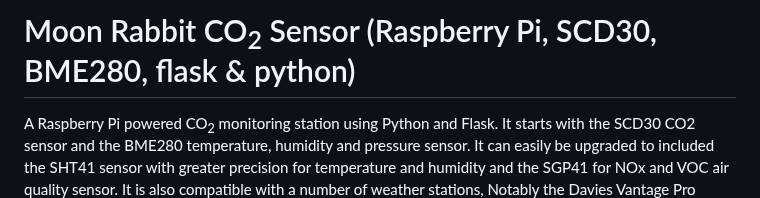
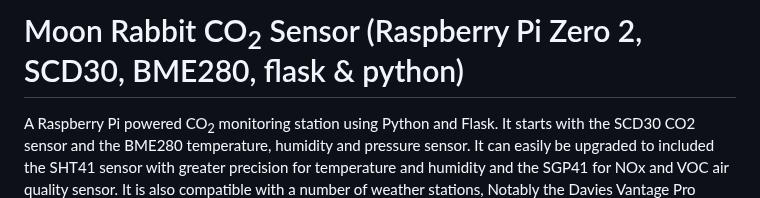
Before and after one commit to SteveBz/MoonRabbit, a Markdown page: README.md, the part around the change. Rendered like a GitHub page.

Commit message:
Update Raspberry Pi model in README

```diff
--- a/README.md
+++ b/README.md
@@ -1,4 +1,4 @@
-# Moon Rabbit CO<sub>2</sub> Sensor (Raspberry Pi, SCD30, BME280, flask & python)
+# Moon Rabbit CO<sub>2</sub> Sensor (Raspberry Pi Zero 2, SCD30, BME280, flask & python)
 A Raspberry Pi powered CO<sub>2</sub> monitoring station using Python and Flask. It starts with the SCD30 CO2 sensor and the BME280 temperature, humidity and pressure sensor.  It can easily be upgraded to included the SHT41 sensor with greater precision for temperature and humidity and the SGP41 for NOx and VOC air quality sensor.  It is also compatible with a number of weather stations, Notably the Davies Vantage Pro Series, the Ambient Weather station and Ecowitt stations.
 
 | ![Alt text](Screenshot%202026-09-26%20205319.png) | ![Alt text](Screenshot%202026-09-28%20210626.png) |
```
